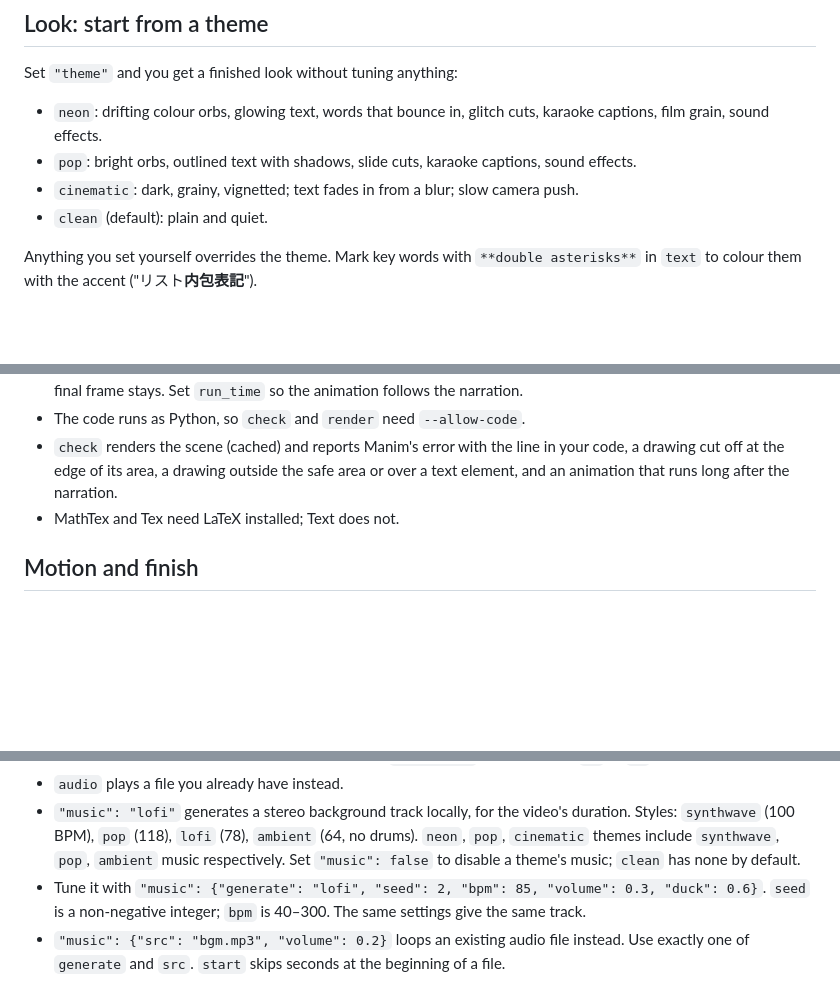
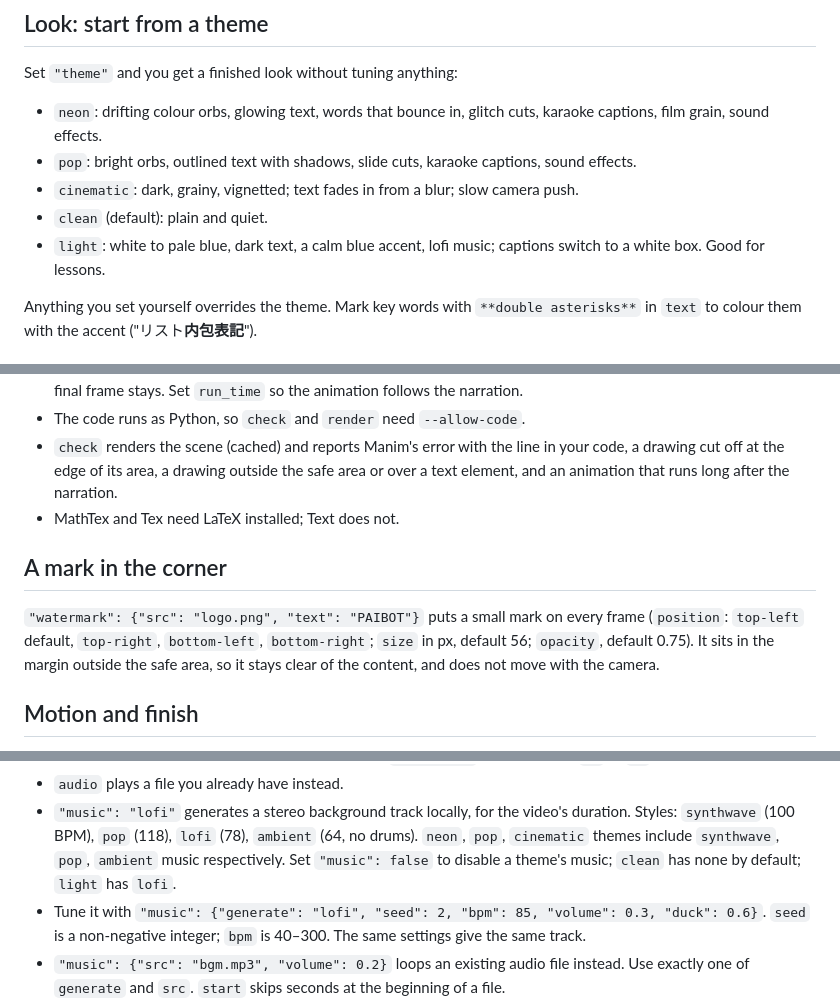
Before and after one commit to paibot-hq/paibot-video, a Markdown page: src/paibot_video/guide.md, 3 parts joined by grey strips. Drawn GitHub-style; blank space fills up the shorter version.

```diff
--- a/src/paibot_video/guide.md
+++ b/src/paibot_video/guide.md
@@ -47,6 +47,7 @@ Set `"theme"` and you get a finished look without tuning anything:
 - `pop`: bright orbs, outlined text with shadows, slide cuts, karaoke captions, sound effects.
 - `cinematic`: dark, grainy, vignetted; text fades in from a blur; slow camera push.
 - `clean` (default): plain and quiet.
+- `light`: white to pale blue, dark text, a calm blue accent, lofi music; captions switch to a white box. Good for lessons.
 
 Anything you set yourself overrides the theme. Mark key words with `**double asterisks**`
 in `text` to colour them with the accent ("リスト**内包表記**").
@@ -115,6 +116,13 @@ the video's background, at the element's size and the video's frame rate.
   area or over a text element, and an animation that runs long after the narration.
 - MathTex and Tex need LaTeX installed; Text does not.
 
+## A mark in the corner
+
+`"watermark": {"src": "logo.png", "text": "PAIBOT"}` puts a small mark on every
+frame (`position`: `top-left` default, `top-right`, `bottom-left`, `bottom-right`;
+`size` in px, default 56; `opacity`, default 0.75). It sits in the margin outside the
+safe area, so it stays clear of the content, and does not move with the camera.
+
 ## Motion and finish
 
 - Backgrounds: a colour, `{"gradient": [...], "angle": 160}`, `{"image": "photo.jpg", "dim": 0.4}`,
@@ -163,7 +171,7 @@ the video's background, at the element's size and the video's frame rate.
 - `"music": "lofi"` generates a stereo background track locally, for the video's duration.
   Styles: `synthwave` (100 BPM), `pop` (118), `lofi` (78), `ambient` (64, no drums).
   `neon`, `pop`, `cinematic` themes include `synthwave`, `pop`, `ambient` music respectively.
-  Set `"music": false` to disable a theme's music; `clean` has none by default.
+  Set `"music": false` to disable a theme's music; `clean` has none by default; `light` has `lofi`.
 - Tune it with `"music": {"generate": "lofi", "seed": 2, "bpm": 85, "volume": 0.3, "duck": 0.6}`.
   `seed` is a non-negative integer; `bpm` is 40–300. The same settings give the same track.
 - `"music": {"src": "bgm.mp3", "volume": 0.2}` loops an existing audio file instead.
```
Also changed, not shown: README.ja.md (+10 -1 lines), README.md (+10 -1 lines), examples/paibot-mark.png (added), 5 other files.
